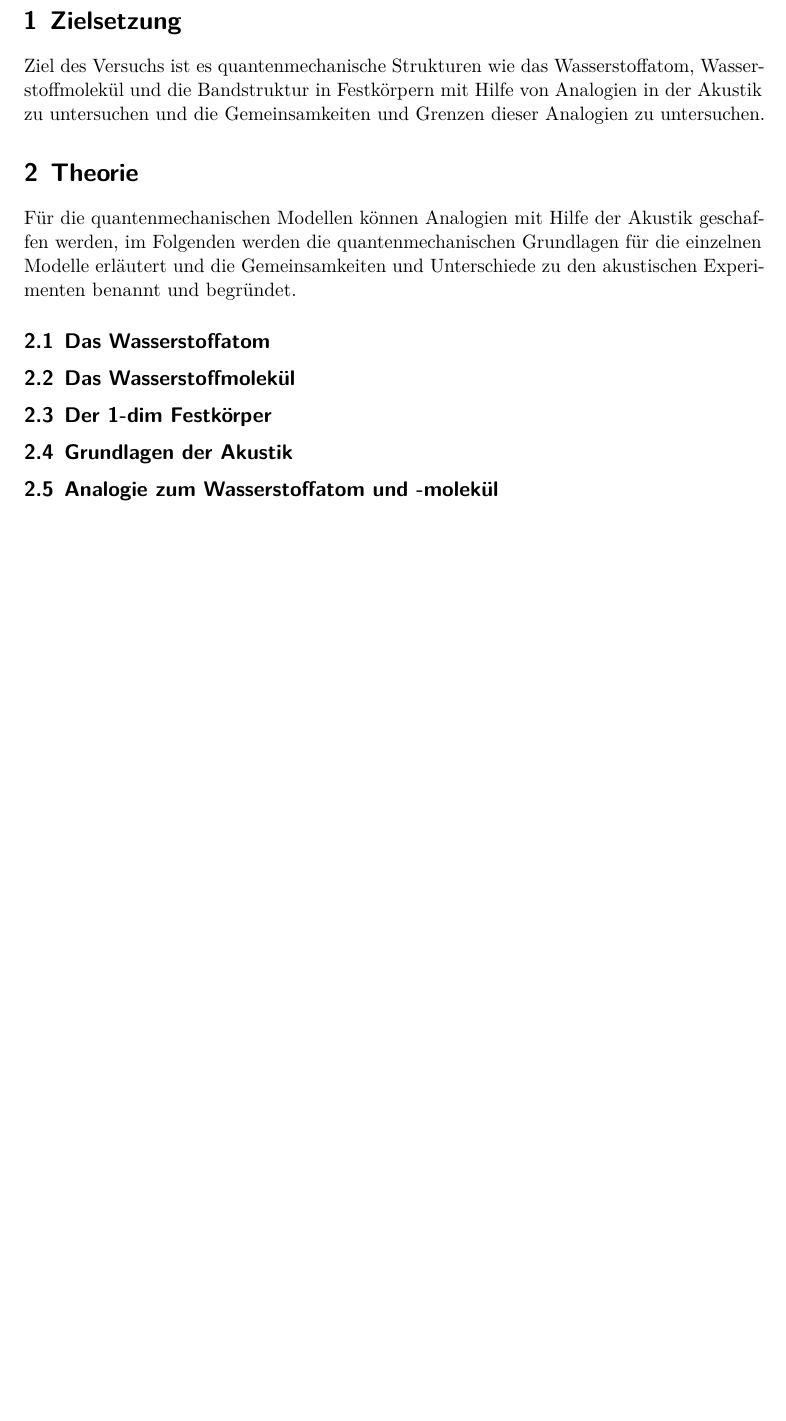
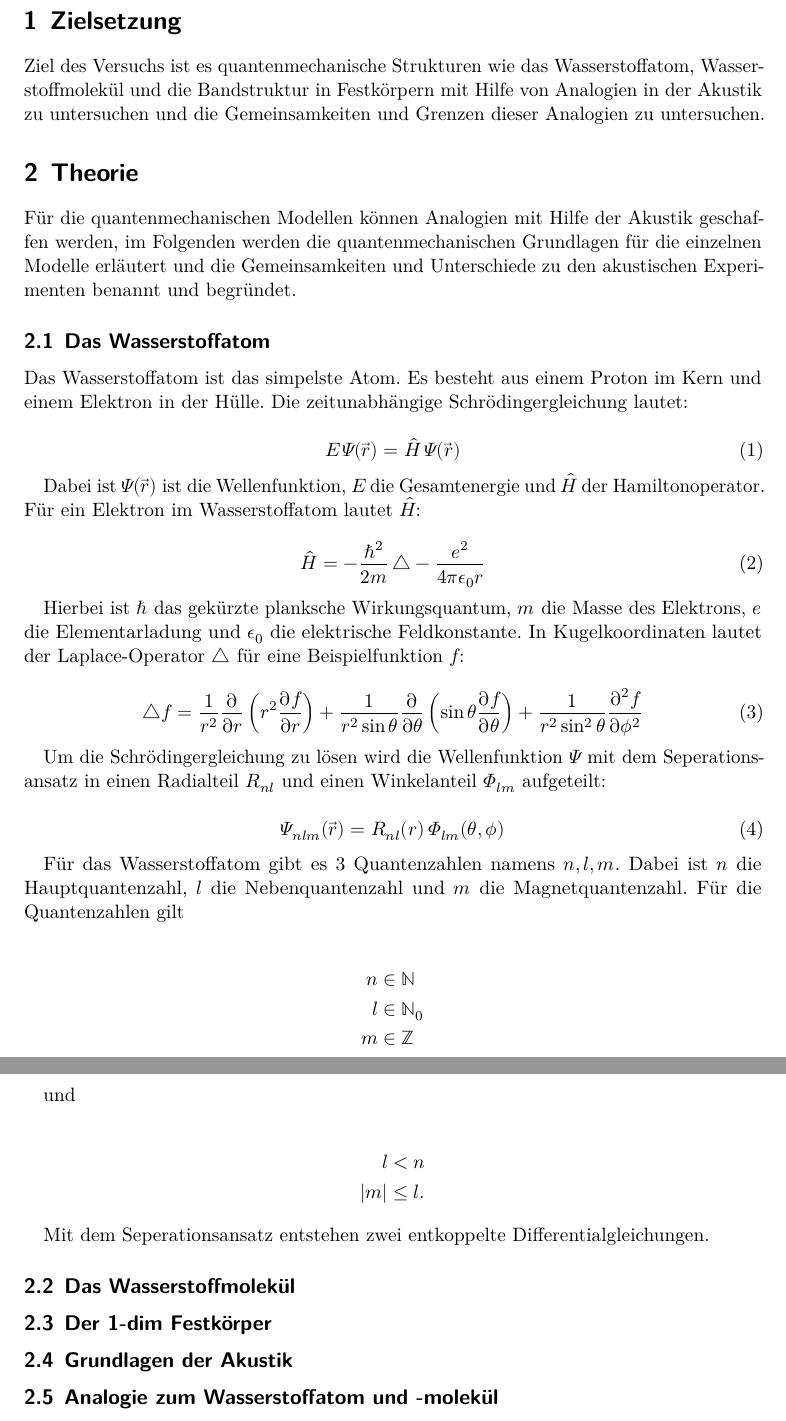
Before and after one commit to lydiavonderweiden/V23-1, a LaTeX document (main.tex, which reads content/theorie.tex): part of page 3 of 4 before the commit and two parts of pages 3 and 4 of 5 after it, the two joined at a grey line, cut so that both start at the same text, the shorter picture padded with empty space. Compiled offline with LuaLaTeX.

Commit message:
Fortschritte

```diff
--- a/content/theorie.tex
+++ b/content/theorie.tex
@@ -11,7 +11,50 @@ Für die quantenmechanischen Modellen können Analogien mit Hilfe der Akustik ge
 \subsection{Das Wasserstoffatom}
 \label{sec:H}
 
+Das Wasserstoffatom ist das simpelste Atom. Es besteht aus einem Proton im Kern und einem Elektron in der Hülle. Die zeitunabhängige Schrödingergleichung lautet:
 
+\begin{equation}
+    E \, \Psi \! \left( \vec{r} \right) = \hat{H} \, \Psi \! \left( \vec{r} \right)
+    \label{eqn:schroedinger}
+\end{equation}
+
+Dabei ist $\Psi \! \left( \vec{r} \right)$ ist die Wellenfunktion, $E$ die Gesamtenergie und $\hat{H}$ der Hamiltonoperator. Für ein Elektron im Wasserstoffatom lautet $\hat{H}$:
+
+\begin{equation}
+    \hat{H} = - \frac{\hbar^2}{2 m} \Laplace - \frac{e^2}{4 \pi \epsilon_0 r}
+    \label{eqn:H_H}
+\end{equation}
+
+Hierbei ist $\hbar$ das gekürzte planksche Wirkungsquantum, $m$ die Masse des Elektrons, $e$ die Elementarladung und $\epsilon_0$ die elektrische Feldkonstante. In Kugelkoordinaten lautet der Laplace-Operator $\Laplace$ für eine Beispielfunktion $f$:
+
+\begin{equation}
+    \Laplace f = \frac{1}{r^2} \frac{\partial}{\partial r} \left( r^2 \frac{\partial f}{\partial r} \right) + \frac{1}{r^2 \sin \theta} \frac{\partial}{\partial \theta} \left( \sin \theta \frac{\partial f}{\partial \theta} \right) + \frac{1}{r^2 \sin^2 \theta} \frac{\partial^2 f}{\partial \phi^2}
+    \label{eqn:laplace}
+\end{equation}
+
+Um die Schrödingergleichung zu lösen wird die Wellenfunktion $\Psi$ mit dem Seperationsansatz in einen Radialteil $R_{nl}$ und einen Winkelanteil $\Phi_{lm}$ aufgeteilt:
+
+\begin{equation}
+    \Psi_{nlm} (\vec{r}) = R_{nl}(r) \, \Phi_{lm}(\theta, \phi)
+    \label{eqn:seperation}
+\end{equation}
+
+Für das Wasserstoffatom gibt es 3 Quantenzahlen namens $n, l, m$. Dabei ist $n$ die Hauptquantenzahl, $l$ die Nebenquantenzahl und $m$ die Magnetquantenzahl. Für die Quantenzahlen gilt
+
+\begin{align*}
+    n &\in \mathbb{N} \\
+    l &\in \mathbb{N}_0 \\
+    m &\in \mathbb{Z}
+\end{align*}
+
+und
+
+\begin{align*}
+    l &< n \\
+    |m| &\leq l .
+\end{align*}
+
+Mit dem Seperationsansatz entstehen zwei entkoppelte Differentialgleichungen.
 
 \subsection{Das Wasserstoffmolekül}
 \label{sec:H2}
```
